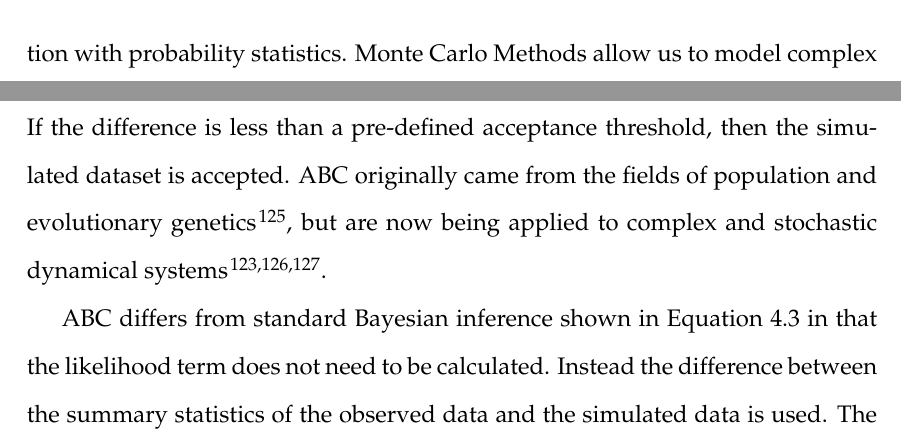
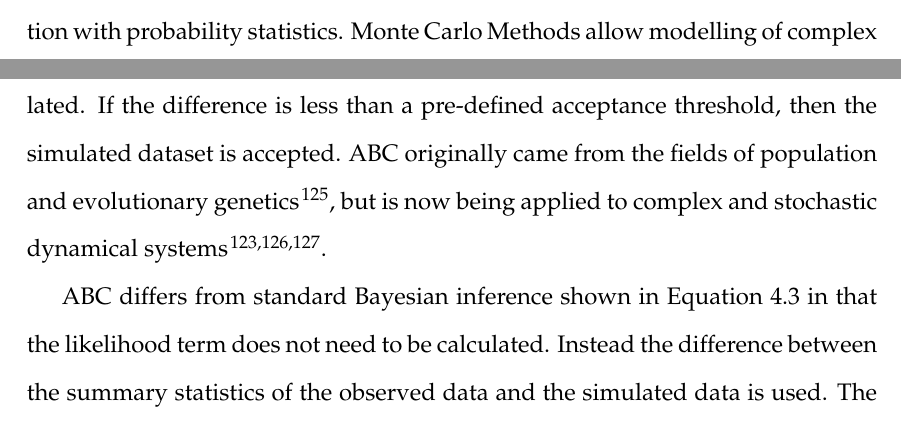
Before and after one commit to andrew-schofield/phd-thesis, a LaTeX thesis (Thesis.tex, which reads 03-parameterestimationmethodologies/parameterestimationmethodologies.tex): two parts of pages 69 and 75 of 159 before the commit and two parts of pages 68 and 75 of 159 after it, joined at a grey line, cut so that both start at the same text. Compiled offline with pdfLaTeX.

Commit message:
Minor spelling adjustments etc

```diff
--- a/03-parameterestimationmethodologies/parameterestimationmethodologies.tex
+++ b/03-parameterestimationmethodologies/parameterestimationmethodologies.tex
@@ -35,5 +32,5 @@ The main difference between the parameter estimation methodologies laid out belo
 A brief section is included here to describe Monte Carlo Methods, as the techniques used for parameter estimation all use this method as their estimator in some form.
-``Monte Carlo Methods'' is a generalised term to describe a stochastic technique that makes use of random numbers to examine a problem in conjunction with probability statistics. Monte Carlo Methods allow us to model complex systems without having to exhaustively search every possible outcome. Large systems are sampled in random configurations and that data applied in such a way that it can be used to describe the system as a whole. ``Monte Carlo techniques are often the only practical way to evaluate difficult integrals or to sample random variables governed by complicated probability density functions''\cite{Nakamura2010}. The generalized form of Monte Carlo Methods involves generating a set of random numbers which conform to a particular probability distribution (depending on the problem) and observing the fraction of those number which fulfil a particular set of properties (when transformed by some algorithm). The larger the number of random numbers generated, the more useful the output.
+``Monte Carlo Methods'' is a generalised term to describe a stochastic technique that makes use of random numbers to examine a problem in conjunction with probability statistics. Monte Carlo Methods allow modelling of complex systems without having to exhaustively search every possible outcome. Large systems are sampled in random configurations and that data applied in such a way that it can be used to describe the system as a whole. ``Monte Carlo techniques are often the only practical way to evaluate difficult integrals or to sample random variables governed by complicated probability density functions''\cite{Nakamura2010}. The generalized form of Monte Carlo Methods involves generating a set of random numbers which conform to a particular probability distribution (depending on the problem) and observing the fraction of those number which fulfil a particular set of properties (when transformed by some algorithm). The larger the number of random numbers generated, the more useful the output.
 
 As a simple example, the value of $\pi$ can be estimated using a Monte Carlo method. With the prior knowledge that $\frac{\pi}{4}$ is equal to the area of a circle with diameter $d$, divided by the area of a square with sides $d$ (see appendix), the value of $\pi$ can be estimated simply by generating uniformly distributed random points on the square and the counting the number that also lie inside the circle. The value of $\pi$ is $4\times\frac{\mathrm{number of points in circle}}{\mathrm{total number of points}}$. The estimate for the value of $\pi$ improves with the number of points (and in this case converges slowly on the true value).
 
@@ -138,7 +135,7 @@ Before the observation of the sweet, the probability of the third party taking f
 
 Bayesian inference is widely used in computational analysis for artificial intelligence and email spam identification. It is also used in the field of population genetics and phylogenetics\cite{Ronquist2011}.
 
-\textbf{\textit{Approximate Bayesian Computation}} - This is an adaptation of Bayesian inference which allows approximately the same inferences to be made, with considerably less computation. It operates on representations of the datasets rather than the datasets themselves. Common examples are population mean and variance. This is useful for large complex datasets where the probability of a simulation of the dataset matching the original is very small (unacceptably so), in this case a representation of the datasets can be used, and the difference calculated. If the difference is less than a pre-defined acceptance threshold, then the simulated dataset is accepted. \nomenclature{ABC}{Approximate Bayesian computation}ABC originally came from the fields of population and evolutionary genetics\cite{Beaumont2002}, but are now being applied to complex and stochastic dynamical systems\cite{Sisson2007,Toni2009,Beaumont2010}.
+\textbf{\textit{Approximate Bayesian Computation}} - This is an adaptation of Bayesian inference which allows approximately the same inferences to be made, with considerably less computation. It operates on representations of the datasets rather than the datasets themselves. Common examples are population mean and variance. This is useful for large complex datasets where the probability of a simulation of the dataset matching the original is very small (unacceptably so), in this case a representation of the datasets can be used, and the difference calculated. If the difference is less than a pre-defined acceptance threshold, then the simulated dataset is accepted. \nomenclature{ABC}{Approximate Bayesian computation}ABC originally came from the fields of population and evolutionary genetics\cite{Beaumont2002}, but is now being applied to complex and stochastic dynamical systems\cite{Sisson2007,Toni2009,Beaumont2010}.
 
 ABC differs from standard Bayesian inference shown in Equation \ref{eq:bayes} in that the likelihood term does not need to be calculated. Instead the difference between the summary statistics of the observed data and the simulated data is used. The simulated data is considered a true sample from the posterior distribution if the difference in summary statistics is less than a predefined acceptance threshold.
 The most basic ABC methods takes the following form:\\
```
Also changed, not shown: 03-parameterestimationmethodologies/parameterestimationmethodologies.tex (9 more changed lines).
